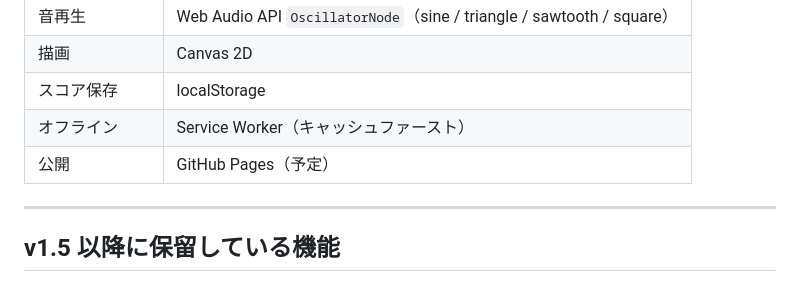
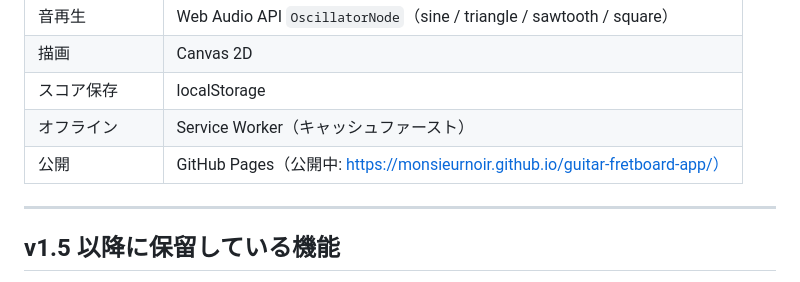
Before and after one commit to monsieurNoiR/guitar-fretboard-app, a Markdown page: README.md, the part around the change. Drawn GitHub-style.

Commit message:
README.mdのGitHub Pages公開表記を更新（予定→公開中）
実際には公開URLが存在し稼働中のため、古い「予定」表記を実態に合わせて修正。

Co-Authored-By: Claude Sonnet 5 <noreply@anthropic.com>

```diff
--- a/README.md
+++ b/README.md
@@ -93,7 +93,7 @@ iPad/iPhone から `https://192.168.x.x:3443` でアクセス（同一 Wi-Fi 必
 | 描画 | Canvas 2D |
 | スコア保存 | localStorage |
 | オフライン | Service Worker（キャッシュファースト） |
-| 公開 | GitHub Pages（予定） |
+| 公開 | GitHub Pages（公開中: https://monsieurnoir.github.io/guitar-fretboard-app/） |
 
 ---
 
```
